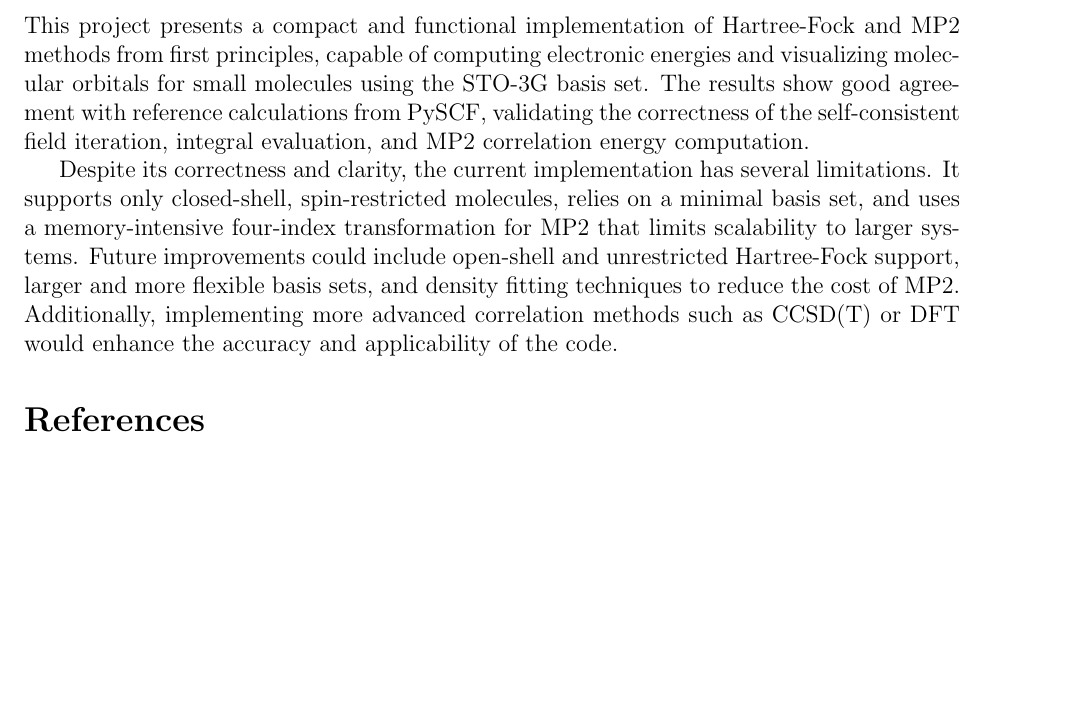
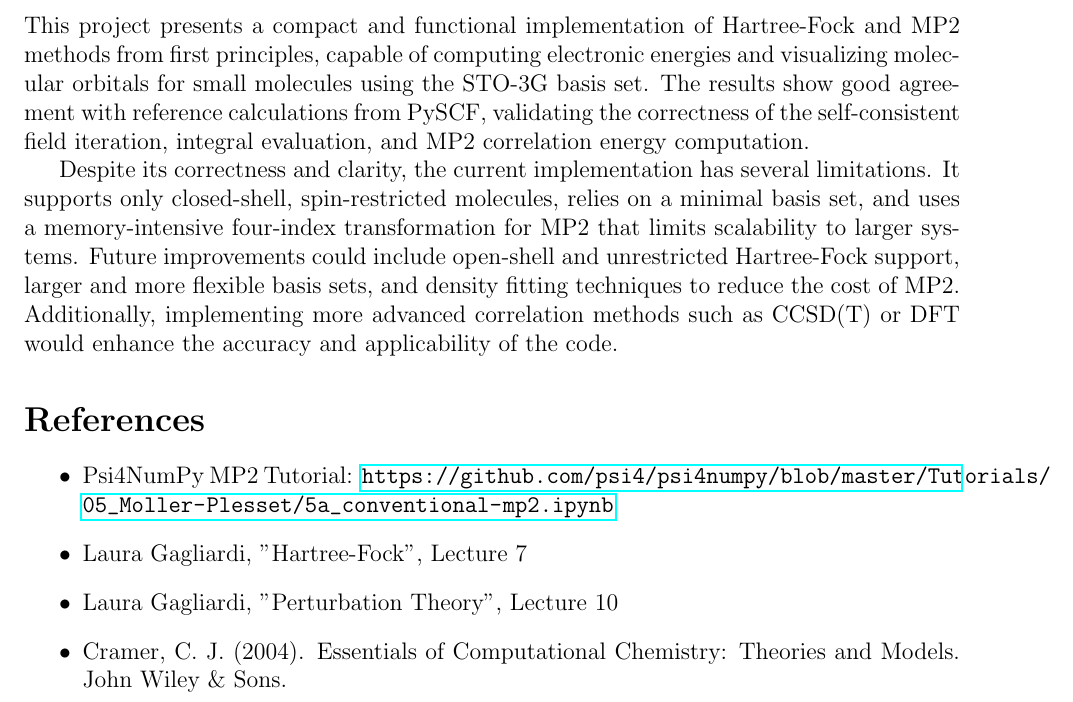
Before and after one commit to abrahmasandra/hartree-fock-mp2, a LaTeX document (Writeup/report.tex): part of page 5 of 5, cut so that both start at the same text, the shorter picture padded with empty space. Compiled offline with pdfLaTeX.

Commit message:
added basic references

```diff
--- a/Writeup/report.tex
+++ b/Writeup/report.tex
@@ -198,5 +198,11 @@ This project presents a compact and functional implementation of Hartree-Fock an
 Despite its correctness and clarity, the current implementation has several limitations. It supports only closed-shell, spin-restricted molecules, relies on a minimal basis set, and uses a memory-intensive four-index transformation for MP2 that limits scalability to larger systems. Future improvements could include open-shell and unrestricted Hartree-Fock support, larger and more flexible basis sets, and density fitting techniques to reduce the cost of MP2. Additionally, implementing more advanced correlation methods such as CCSD(T) or DFT would enhance the accuracy and applicability of the code.
 
 \section*{References}
+\begin{itemize}
+    \item Psi4NumPy MP2 Tutorial: \url{https://github.com/psi4/psi4numpy/blob/master/Tutorials/05_Moller-Plesset/5a_conventional-mp2.ipynb}
+    \item Laura Gagliardi, "Hartree-Fock", Lecture 7
+    \item Laura Gagliardi, "Perturbation Theory", Lecture 10
+    \item Cramer, C. J. (2004). Essentials of Computational Chemistry: Theories and Models. John Wiley \& Sons.
+\end{itemize}
 
 \end{document}
```
